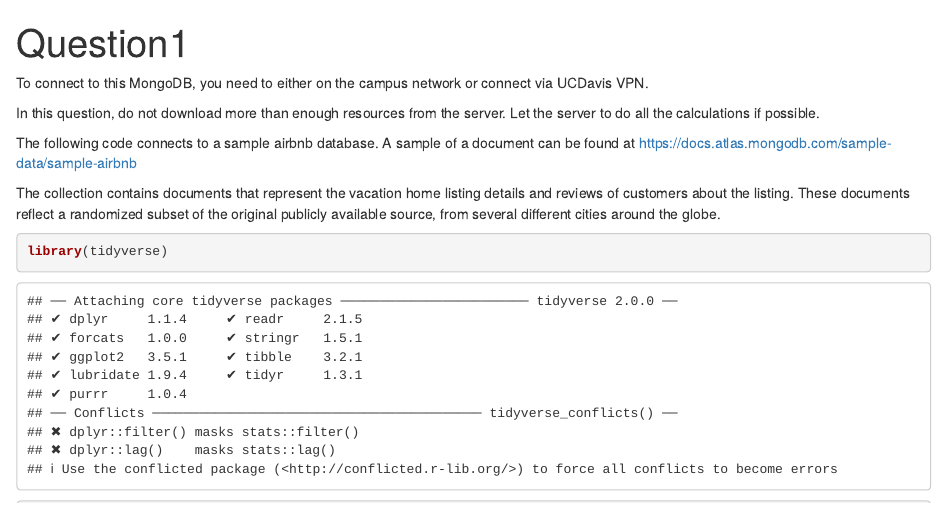
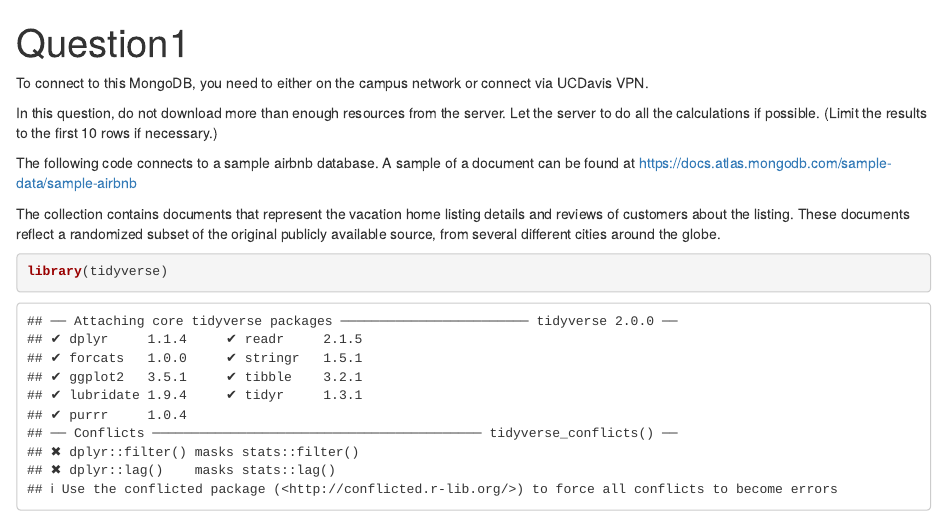
Before and after one commit to LIMUXUALE0927/assignment-4, an R Markdown document (q1.Rmd): the page in a window 1100 px wide, from its top. Rendered offline with R 4.5, knitr and Pandoc, with nearby package versions; some code elsewhere in the file could not run offline.

Commit message:
limit the result please!

```diff
--- a/q1.Rmd
+++ b/q1.Rmd
@@ -5,7 +5,7 @@ output: html_document
 
 To connect to this MongoDB, you need to either on the campus network or connect via UCDavis VPN.
 
-In this question, do not download more than enough resources from the server. Let the server to do all the calculations if possible.
+In this question, do not download more than enough resources from the server. Let the server to do all the calculations if possible. (Limit the results to the first 10 rows if necessary.)
 
 The following code connects to a sample airbnb database. A sample of a document can be found at
 https://docs.atlas.mongodb.com/sample-data/sample-airbnb
```
Also changed, not shown: q2.Rmd (+1 -1 lines).
